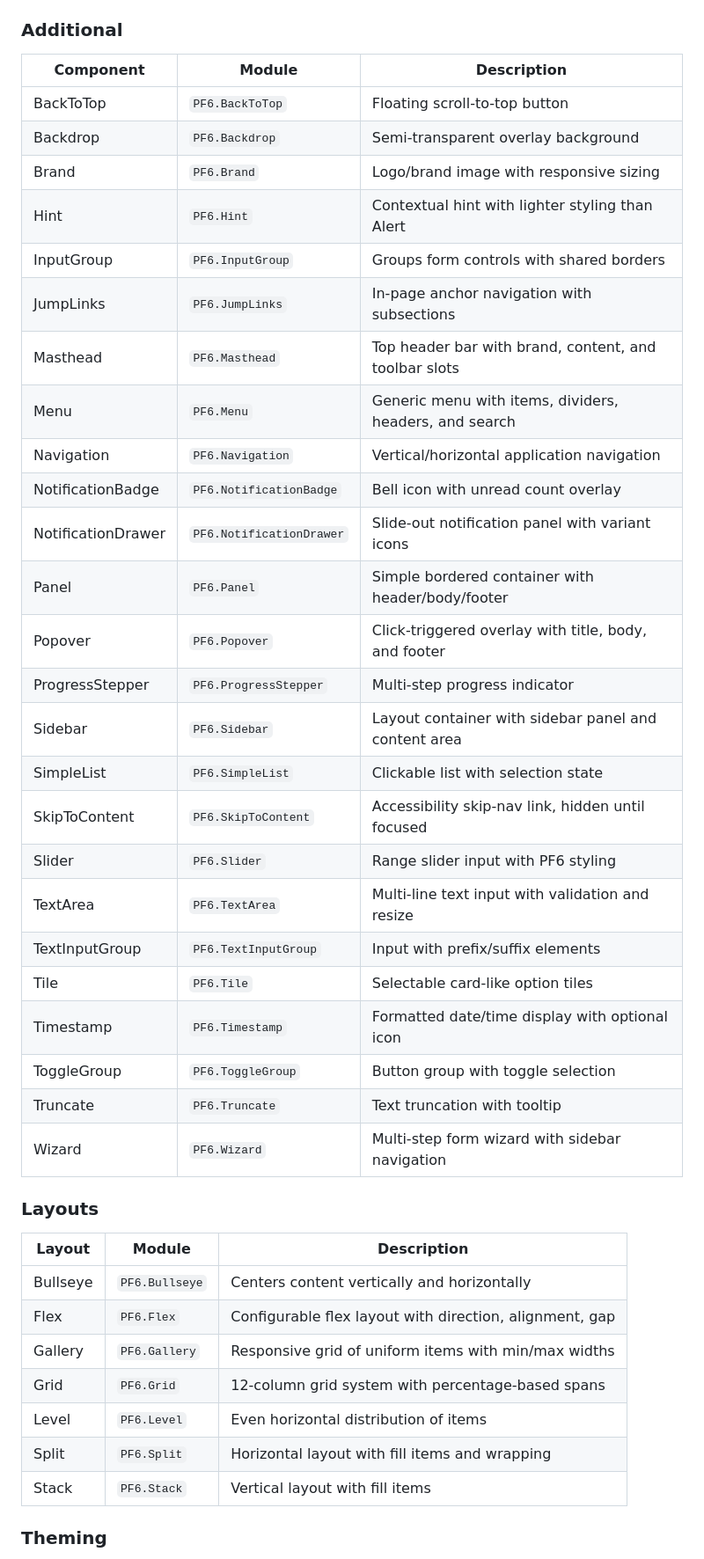
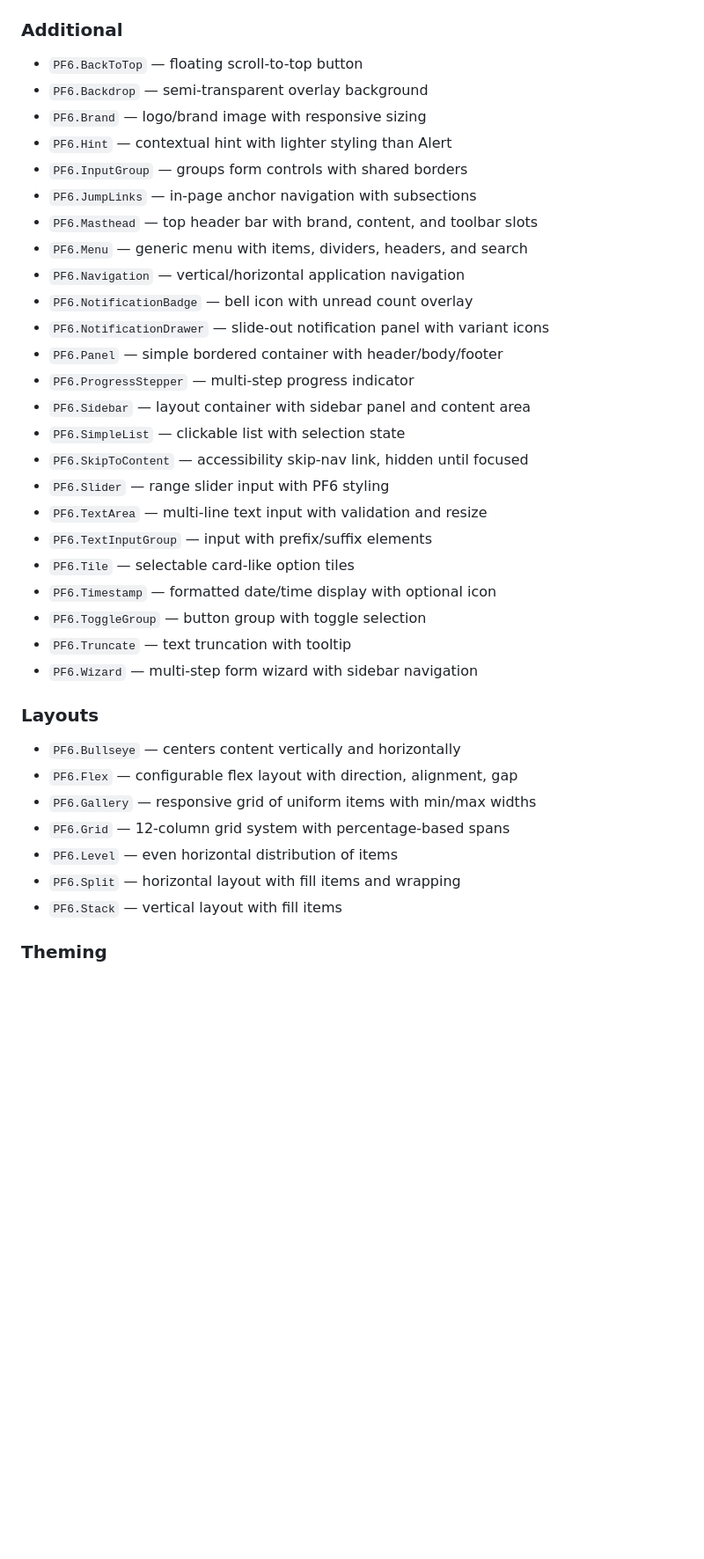
Before and after one commit to lenards/elm-ui-patternfly, a Markdown page: README.md, the part around one of its changes. Shown at 88% size. GitHub-like rendering; blank space fills up the shorter version.

```diff
--- a/README.md
+++ b/README.md
@@ -165,45 +149,40 @@ The pf6-guide live demo includes a dark mode toggle in the masthead.
 
 ### Additional
 
-| Component | Module | Description |
-|-----------|--------|-------------|
-| BackToTop | `PF6.BackToTop` | Floating scroll-to-top button |
-| Backdrop | `PF6.Backdrop` | Semi-transparent overlay background |
-| Brand | `PF6.Brand` | Logo/brand image with responsive sizing |
-| Hint | `PF6.Hint` | Contextual hint with lighter styling than Alert |
-| InputGroup | `PF6.InputGroup` | Groups form controls with shared borders |
-| JumpLinks | `PF6.JumpLinks` | In-page anchor navigation with subsections |
-| Masthead | `PF6.Masthead` | Top header bar with brand, content, and toolbar slots |
-| Menu | `PF6.Menu` | Generic menu with items, dividers, headers, and search |
-| Navigation | `PF6.Navigation` | Vertical/horizontal application navigation |
-| NotificationBadge | `PF6.NotificationBadge` | Bell icon with unread count overlay |
-| NotificationDrawer | `PF6.NotificationDrawer` | Slide-out notification panel with variant icons |
-| Panel | `PF6.Panel` | Simple bordered container with header/body/footer |
-| Popover | `PF6.Popover` | Click-triggered overlay with title, body, and footer |
-| ProgressStepper | `PF6.ProgressStepper` | Multi-step progress indicator |
-| Sidebar | `PF6.Sidebar` | Layout container with sidebar panel and content area |
-| SimpleList | `PF6.SimpleList` | Clickable list with selection state |
-| SkipToContent | `PF6.SkipToContent` | Accessibility skip-nav link, hidden until focused |
-| Slider | `PF6.Slider` | Range slider input with PF6 styling |
-| TextArea | `PF6.TextArea` | Multi-line text input with validation and resize |
-| TextInputGroup | `PF6.TextInputGroup` | Input with prefix/suffix elements |
-| Tile | `PF6.Tile` | Selectable card-like option tiles |
-| Timestamp | `PF6.Timestamp` | Formatted date/time display with optional icon |
-| ToggleGroup | `PF6.ToggleGroup` | Button group with toggle selection |
-| Truncate | `PF6.Truncate` | Text truncation with tooltip |
-| Wizard | `PF6.Wizard` | Multi-step form wizard with sidebar navigation |
+  - `PF6.BackToTop` — floating scroll-to-top button
+  - `PF6.Backdrop` — semi-transparent overlay background
+  - `PF6.Brand` — logo/brand image with responsive sizing
+  - `PF6.Hint` — contextual hint with lighter styling than Alert
+  - `PF6.InputGroup` — groups form controls with shared borders
+  - `PF6.JumpLinks` — in-page anchor navigation with subsections
+  - `PF6.Masthead` — top header bar with brand, content, and toolbar slots
+  - `PF6.Menu` — generic menu with items, dividers, headers, and search
+  - `PF6.Navigation` — vertical/horizontal application navigation
+  - `PF6.NotificationBadge` — bell icon with unread count overlay
+  - `PF6.NotificationDrawer` — slide-out notification panel with variant icons
+  - `PF6.Panel` — simple bordered container with header/body/footer
+  - `PF6.ProgressStepper` — multi-step progress indicator
+  - `PF6.Sidebar` — layout container with sidebar panel and content area
+  - `PF6.SimpleList` — clickable list with selection state
+  - `PF6.SkipToContent` — accessibility skip-nav link, hidden until focused
+  - `PF6.Slider` — range slider input with PF6 styling
+  - `PF6.TextArea` — multi-line text input with validation and resize
+  - `PF6.TextInputGroup` — input with prefix/suffix elements
+  - `PF6.Tile` — selectable card-like option tiles
+  - `PF6.Timestamp` — formatted date/time display with optional icon
+  - `PF6.ToggleGroup` — button group with toggle selection
+  - `PF6.Truncate` — text truncation with tooltip
+  - `PF6.Wizard` — multi-step form wizard with sidebar navigation
 
 ### Layouts
 
-| Layout | Module | Description |
-|--------|--------|-------------|
-| Bullseye | `PF6.Bullseye` | Centers content vertically and horizontally |
-| Flex | `PF6.Flex` | Configurable flex layout with direction, alignment, gap |
-| Gallery | `PF6.Gallery` | Responsive grid of uniform items with min/max widths |
-| Grid | `PF6.Grid` | 12-column grid system with percentage-based spans |
-| Level | `PF6.Level` | Even horizontal distribution of items |
-| Split | `PF6.Split` | Horizontal layout with fill items and wrapping |
-| Stack | `PF6.Stack` | Vertical layout with fill items |
+  - `PF6.Bullseye` — centers content vertically and horizontally
+  - `PF6.Flex` — configurable flex layout with direction, alignment, gap
+  - `PF6.Gallery` — responsive grid of uniform items with min/max widths
+  - `PF6.Grid` — 12-column grid system with percentage-based spans
+  - `PF6.Level` — even horizontal distribution of items
+  - `PF6.Split` — horizontal layout with fill items and wrapping
+  - `PF6.Stack` — vertical layout with fill items
 
 ### Theming
 
```
Also changed, not shown: other parts of README.md (+44 -62 lines).
